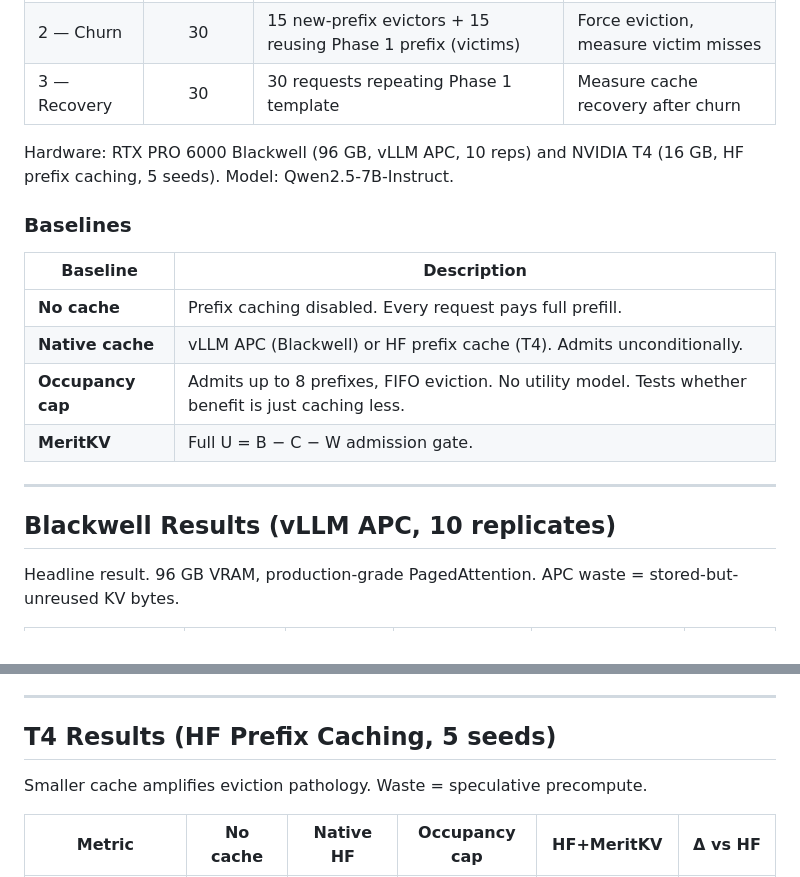
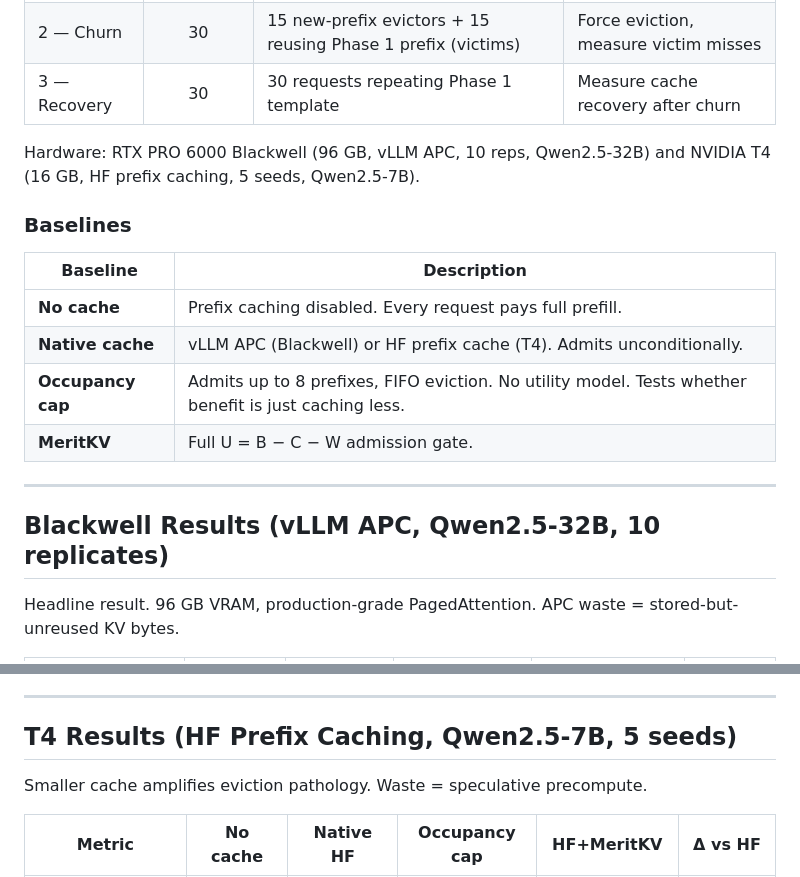
Before and after one commit to Kushalk0677/shadowkv, a Markdown page: results/mixed_traffic/MEMORY_BOUND_RESULTS.md, 2 parts joined by grey strips. Drawn GitHub-style.

Commit message:
Fix model labels: Blackwell is 32B, T4 is 7B

```diff
--- a/results/mixed_traffic/MEMORY_BOUND_RESULTS.md
+++ b/results/mixed_traffic/MEMORY_BOUND_RESULTS.md
@@ -11,8 +11,8 @@
 | 2 — Churn | 30 | 15 new-prefix evictors + 15 reusing Phase 1 prefix (victims) | Force eviction, measure victim misses |
 | 3 — Recovery | 30 | 30 requests repeating Phase 1 template | Measure cache recovery after churn |
 
-Hardware: RTX PRO 6000 Blackwell (96 GB, vLLM APC, 10 reps) and
-NVIDIA T4 (16 GB, HF prefix caching, 5 seeds). Model: Qwen2.5-7B-Instruct.
+Hardware: RTX PRO 6000 Blackwell (96 GB, vLLM APC, 10 reps, Qwen2.5-32B) and
+NVIDIA T4 (16 GB, HF prefix caching, 5 seeds, Qwen2.5-7B).
 
 ### Baselines
 
@@ -25,7 +25,7 @@ NVIDIA T4 (16 GB, HF prefix caching, 5 seeds). Model: Qwen2.5-7B-Instruct.
 
 ---
 
-## Blackwell Results (vLLM APC, 10 replicates)
+## Blackwell Results (vLLM APC, Qwen2.5-32B, 10 replicates)
 
 Headline result. 96 GB VRAM, production-grade PagedAttention.
 APC waste = stored-but-unreused KV bytes.
@@ -67,7 +67,7 @@ rate to 71%. The asymmetry is a capacity effect, not a logic error.
 
 ---
 
-## T4 Results (HF Prefix Caching, 5 seeds)
+## T4 Results (HF Prefix Caching, Qwen2.5-7B, 5 seeds)
 
 Smaller cache amplifies eviction pathology. Waste = speculative precompute.
 
```
